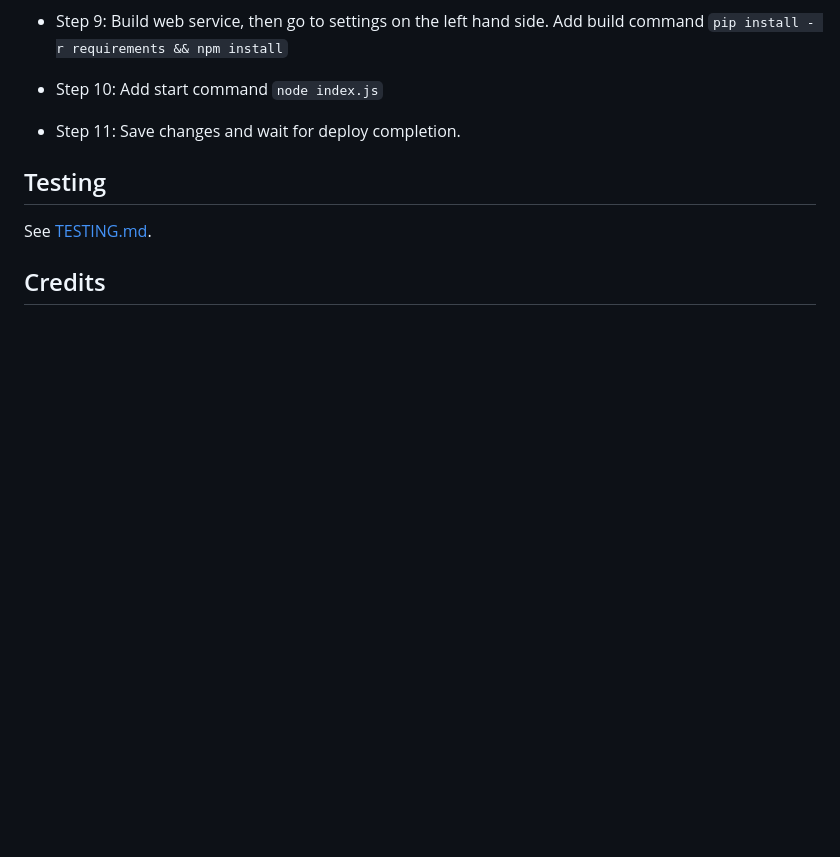
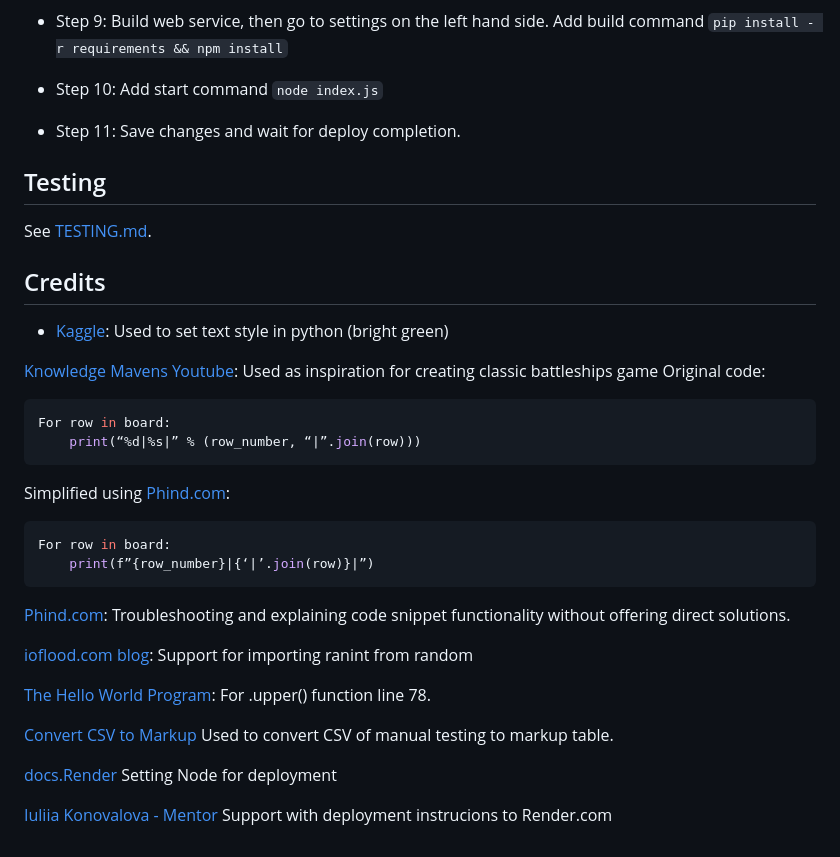
Before and after one commit to LcodeM/battle-ships, a Markdown page: README.md, the part around the change printed below. GitHub-like rendering; blank space fills up the shorter version.

````diff
--- a/README.md
+++ b/README.md
@@ -165,2 +165,30 @@ See [TESTING.md]().
 
 ## Credits
+
+- [Kaggle](https://www.kaggle.com/discussions/general/273188): Used to set text style in python (bright green)
+
+[Knowledge Mavens Youtube](https://www.youtube.com/watch?v=tF1WRCrd_HQ&ab_channel=KnowledgeMavens):
+ Used as inspiration for creating classic battleships game
+Original code:
+```py
+For row in board:
+	print(“%d|%s|” % (row_number, “|”.join(row)))
+```
+Simplified using [Phind.com](https://www.phind.com/search?home=true):
+```py
+For row in board:
+	print(f”{row_number}|{‘|’.join(row)}|”)
+```
+
+[Phind.com](https://www.phind.com/search?home=true): Troubleshooting and explaining code snippet functionality without offering direct solutions.
+
+[ioflood.com blog](https://ioflood.com/blog/randint-python/#:~:text=In%20this%20example%2C%20import%20random,number%20%2C%20which%20is%20printed%20out):
+Support for importing ranint from random
+
+[The Hello World Program](https://thehelloworldprogram.com/python/python-string-methods/#:~:text=upper()%20method%20on%20a,thereof%20one%20must%20be%20silent): For .upper() function line 78.
+
+[Convert CSV to Markup](https://www.convertcsv.com/csv-to-markdown.htm) Used to convert CSV of manual testing to markup table.
+
+[docs.Render](https://docs.render.com/node-version) Setting Node for deployment
+
+[Iuliia Konovalova - Mentor](https://github.com/IuliiaKonovalova/madlib_with_python/blob/main/README.md) Support with deployment instrucions to Render.com
````
Also changed, not shown: other parts of README.md (+1 -1 lines), TESTING.md (+28 -1 lines).
